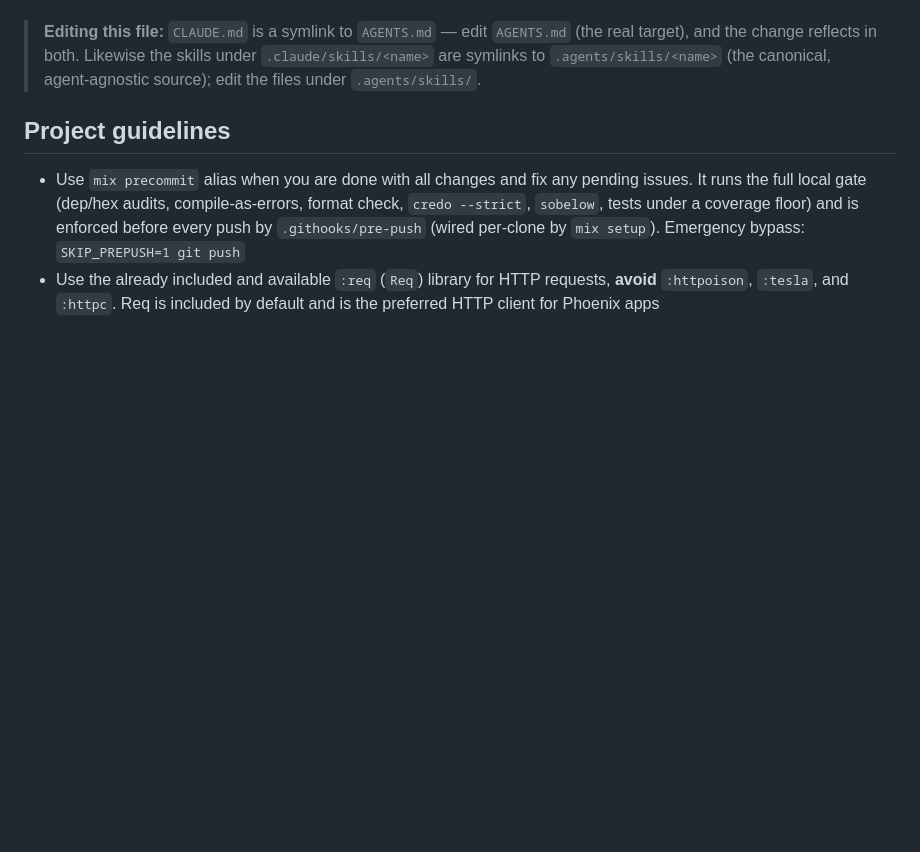
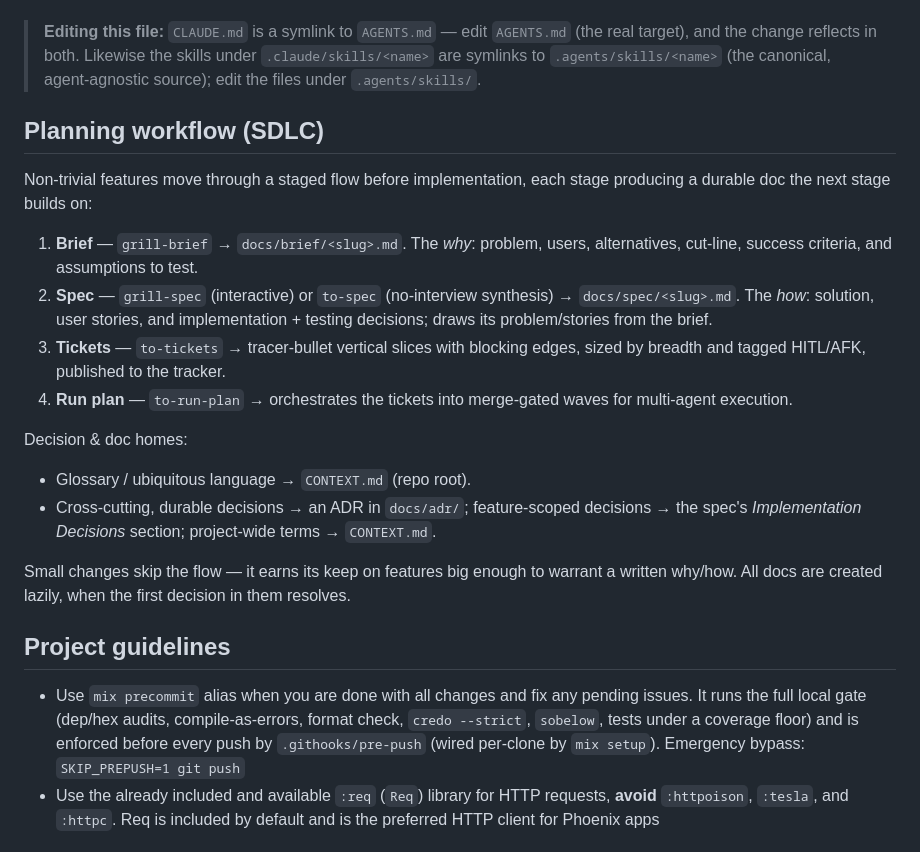
Before and after one commit to snag-run/latchkey, a Markdown page: AGENTS.md, the part around the change. Rendered like a GitHub page; blank space fills up the shorter version.

Commit message:
docs: document the grill-brief → grill-spec → tickets planning workflow
Add a Planning workflow (SDLC) section to AGENTS.md describing the staged
brief → spec → tickets → run-plan flow, the skills for each stage, and where
docs and decisions live (docs/brief, docs/spec, docs/adr, CONTEXT.md).

```diff
--- a/AGENTS.md
+++ b/AGENTS.md
@@ -1,6 +1,32 @@
 This is a web application written using the Phoenix web framework.
 
 > **Editing this file:** `CLAUDE.md` is a symlink to `AGENTS.md` — edit `AGENTS.md` (the real target), and the change reflects in both. Likewise the skills under `.claude/skills/<name>` are symlinks to `.agents/skills/<name>` (the canonical, agent-agnostic source); edit the files under `.agents/skills/`.
+
+## Planning workflow (SDLC)
+
+Non-trivial features move through a staged flow before implementation, each
+stage producing a durable doc the next stage builds on:
+
+1. **Brief** — `grill-brief` → `docs/brief/<slug>.md`. The *why*: problem,
+   users, alternatives, cut-line, success criteria, and assumptions to test.
+2. **Spec** — `grill-spec` (interactive) or `to-spec` (no-interview synthesis)
+   → `docs/spec/<slug>.md`. The *how*: solution, user stories, and
+   implementation + testing decisions; draws its problem/stories from the brief.
+3. **Tickets** — `to-tickets` → tracer-bullet vertical slices with blocking
+   edges, sized by breadth and tagged HITL/AFK, published to the tracker.
+4. **Run plan** — `to-run-plan` → orchestrates the tickets into merge-gated
+   waves for multi-agent execution.
+
+Decision & doc homes:
+
+- Glossary / ubiquitous language → `CONTEXT.md` (repo root).
+- Cross-cutting, durable decisions → an ADR in `docs/adr/`; feature-scoped
+  decisions → the spec's *Implementation Decisions* section; project-wide
+  terms → `CONTEXT.md`.
+
+Small changes skip the flow — it earns its keep on features big enough to
+warrant a written why/how. All docs are created lazily, when the first
+decision in them resolves.
 
 ## Project guidelines
 
```
